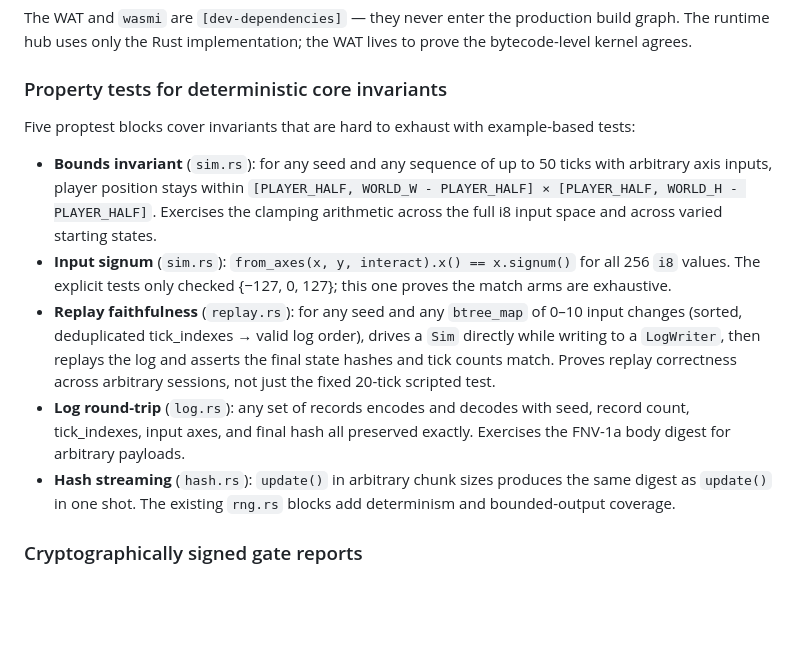
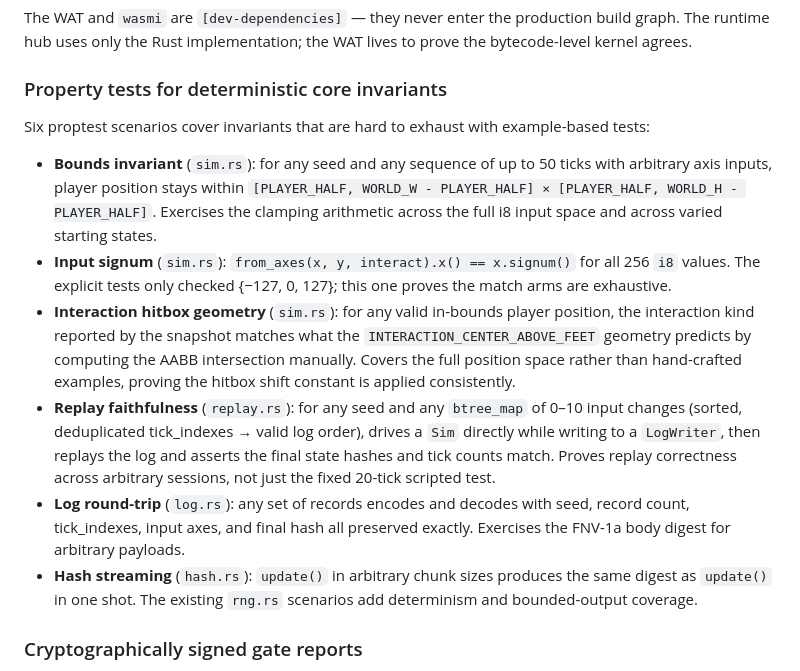
Before and after one commit to Giftedx/ha-ggis-hub, a Markdown page: WRITEUP.md, the part around the change. Drawn GitHub-style; blank space fills up the shorter version.

Commit message:
docs: add missing hitbox-geometry proptest to WRITEUP property test list
sim.rs has three proptest scenarios, not two; the interaction_kind_matches_
body_hitbox_geometry_for_arbitrary_position scenario was added in a prior
commit but not reflected in the writeup. Also corrects 'Five' to 'Six'.

Co-Authored-By: Claude Sonnet 4.6 <noreply@anthropic.com>

```diff
--- a/WRITEUP.md
+++ b/WRITEUP.md
@@ -82,13 +82,14 @@ The WAT and `wasmi` are `[dev-dependencies]` — they never enter the production
 
 ### Property tests for deterministic core invariants
 
-Five proptest blocks cover invariants that are hard to exhaust with example-based tests:
+Six proptest scenarios cover invariants that are hard to exhaust with example-based tests:
 
 - **Bounds invariant** (`sim.rs`): for any seed and any sequence of up to 50 ticks with arbitrary axis inputs, player position stays within `[PLAYER_HALF, WORLD_W - PLAYER_HALF] × [PLAYER_HALF, WORLD_H - PLAYER_HALF]`. Exercises the clamping arithmetic across the full i8 input space and across varied starting states.
 - **Input signum** (`sim.rs`): `from_axes(x, y, interact).x() == x.signum()` for all 256 `i8` values. The explicit tests only checked {−127, 0, 127}; this one proves the match arms are exhaustive.
+- **Interaction hitbox geometry** (`sim.rs`): for any valid in-bounds player position, the interaction kind reported by the snapshot matches what the `INTERACTION_CENTER_ABOVE_FEET` geometry predicts by computing the AABB intersection manually. Covers the full position space rather than hand-crafted examples, proving the hitbox shift constant is applied consistently.
 - **Replay faithfulness** (`replay.rs`): for any seed and any `btree_map` of 0–10 input changes (sorted, deduplicated tick_indexes → valid log order), drives a `Sim` directly while writing to a `LogWriter`, then replays the log and asserts the final state hashes and tick counts match. Proves replay correctness across arbitrary sessions, not just the fixed 20-tick scripted test.
 - **Log round-trip** (`log.rs`): any set of records encodes and decodes with seed, record count, tick_indexes, input axes, and final hash all preserved exactly. Exercises the FNV-1a body digest for arbitrary payloads.
-- **Hash streaming** (`hash.rs`): `update()` in arbitrary chunk sizes produces the same digest as `update()` in one shot. The existing `rng.rs` blocks add determinism and bounded-output coverage.
+- **Hash streaming** (`hash.rs`): `update()` in arbitrary chunk sizes produces the same digest as `update()` in one shot. The existing `rng.rs` scenarios add determinism and bounded-output coverage.
 
 ### Cryptographically signed gate reports
 
```
